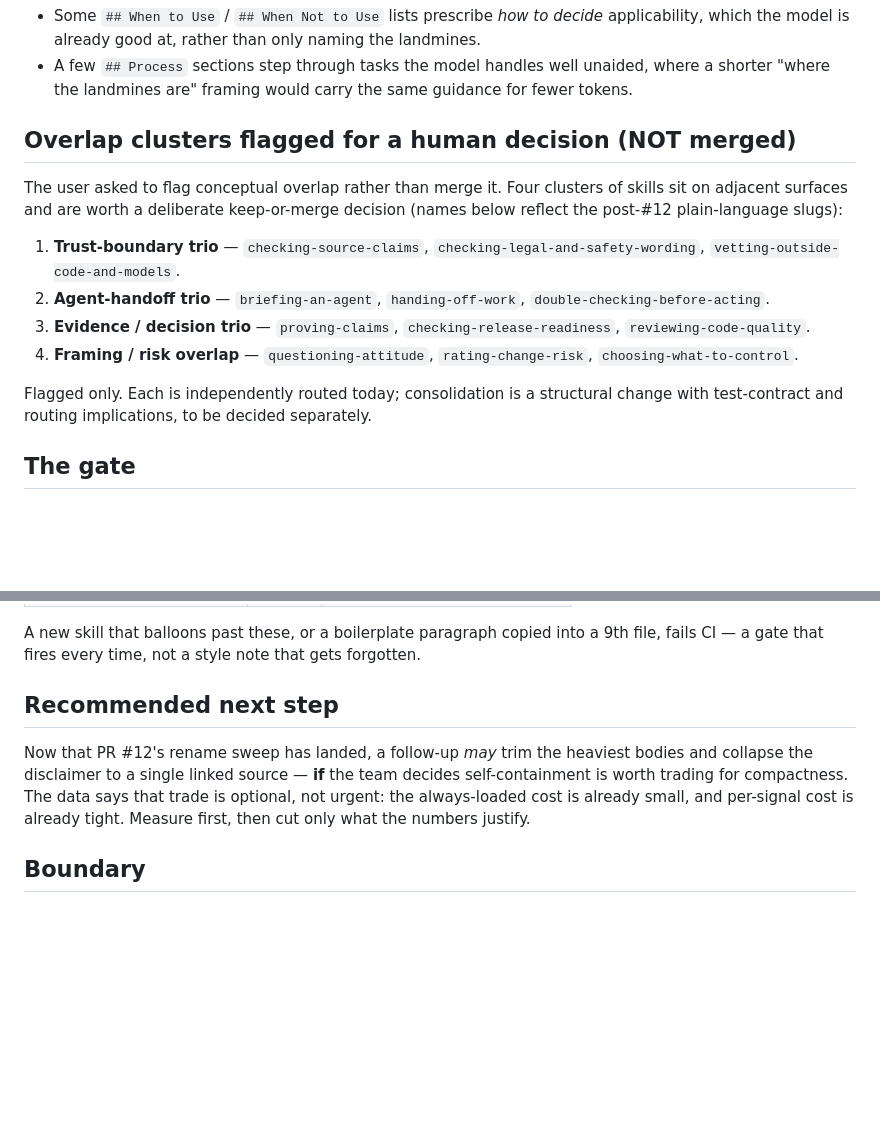
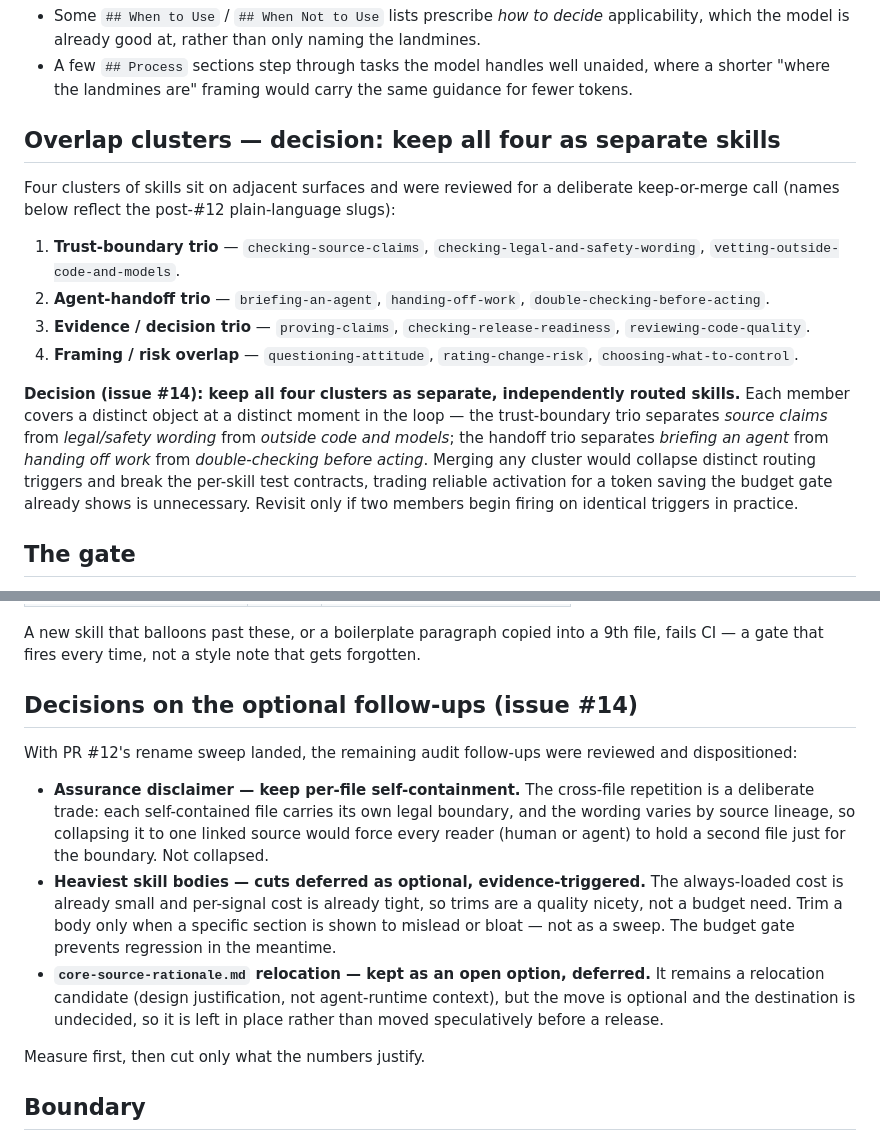
Before and after one commit to FlyFission/nuclear-grade-context-engineering, a Markdown page: docs/05-reference/skills-token-audit.md, 2 parts joined by grey strips. Drawn GitHub-style; blank space fills up the shorter version.

Commit message:
Record issue #14 decisions in the skills token audit
Resolve the deferred token-audit follow-ups by recording decisions in
docs/05-reference/skills-token-audit.md instead of leaving them flagged:

- Overlap clusters: keep all four as separate, independently routed skills
  (merging would collapse distinct routing triggers and break per-skill
  test contracts).
- Assurance disclaimer: keep per-file self-containment; do not collapse to a
  single linked source.
- Heaviest skill bodies and core-source-rationale.md relocation: recorded as
  optional, evidence-triggered follow-ups, deferred rather than executed
  speculatively before a release.

Consolidates the three competing #14 follow-up explorations into a single
decision record on current main; drops their stale baseline rewrites, which
predate the #18 27-skill audit refresh.

https://claude.ai/code/session_016ov9ChCd5ZYCDevZWT4kQb

```diff
--- a/docs/05-reference/skills-token-audit.md
+++ b/docs/05-reference/skills-token-audit.md
@@ -119,11 +119,10 @@ These are flagged for a future prose pass; the audit does not edit any skill bod
 - A few `## Process` sections step through tasks the model handles well unaided, where a
   shorter "where the landmines are" framing would carry the same guidance for fewer tokens.
 
-## Overlap clusters flagged for a human decision (NOT merged)
+## Overlap clusters — decision: keep all four as separate skills
 
-The user asked to flag conceptual overlap rather than merge it. Four clusters of skills sit
-on adjacent surfaces and are worth a deliberate keep-or-merge decision (names below reflect
-the post-#12 plain-language slugs):
+Four clusters of skills sit on adjacent surfaces and were reviewed for a deliberate
+keep-or-merge call (names below reflect the post-#12 plain-language slugs):
 
 1. **Trust-boundary trio** — `checking-source-claims`, `checking-legal-and-safety-wording`,
    `vetting-outside-code-and-models`.
@@ -134,8 +133,14 @@ the post-#12 plain-language slugs):
 4. **Framing / risk overlap** — `questioning-attitude`, `rating-change-risk`,
    `choosing-what-to-control`.
 
-Flagged only. Each is independently routed today; consolidation is a structural change with
-test-contract and routing implications, to be decided separately.
+**Decision (issue #14): keep all four clusters as separate, independently routed skills.**
+Each member covers a distinct object at a distinct moment in the loop — the trust-boundary
+trio separates *source claims* from *legal/safety wording* from *outside code and models*;
+the handoff trio separates *briefing an agent* from *handing off work* from *double-checking
+before acting*. Merging any cluster would collapse distinct routing triggers and break the
+per-skill test contracts, trading reliable activation for a token saving the budget gate
+already shows is unnecessary. Revisit only if two members begin firing on identical triggers
+in practice.
 
 ## The gate
 
@@ -153,13 +158,25 @@ so the gate blocks regression rather than the accepted corpus:
 A new skill that balloons past these, or a boilerplate paragraph copied into a 9th file,
 fails CI — a gate that fires every time, not a style note that gets forgotten.
 
-## Recommended next step
+## Decisions on the optional follow-ups (issue #14)
 
-Now that PR #12's rename sweep has landed, a follow-up *may* trim the heaviest bodies and
-collapse the disclaimer to a single linked source — **if** the team decides self-containment
-is worth trading for compactness. The data says that trade is optional, not urgent: the
-always-loaded cost is already small, and per-signal cost is already tight. Measure first,
-then cut only what the numbers justify.
+With PR #12's rename sweep landed, the remaining audit follow-ups were reviewed and
+dispositioned:
+
+- **Assurance disclaimer — keep per-file self-containment.** The cross-file repetition is a
+  deliberate trade: each self-contained file carries its own legal boundary, and the wording
+  varies by source lineage, so collapsing it to one linked source would force every reader
+  (human or agent) to hold a second file just for the boundary. Not collapsed.
+- **Heaviest skill bodies — cuts deferred as optional, evidence-triggered.** The
+  always-loaded cost is already small and per-signal cost is already tight, so trims are a
+  quality nicety, not a budget need. Trim a body only when a specific section is shown to
+  mislead or bloat — not as a sweep. The budget gate prevents regression in the meantime.
+- **`core-source-rationale.md` relocation — kept as an open option, deferred.** It remains a
+  relocation candidate (design justification, not agent-runtime context), but the move is
+  optional and the destination is undecided, so it is left in place rather than moved
+  speculatively before a release.
+
+Measure first, then cut only what the numbers justify.
 
 ## Boundary
 
```
